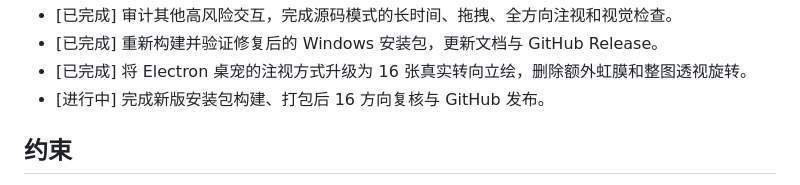
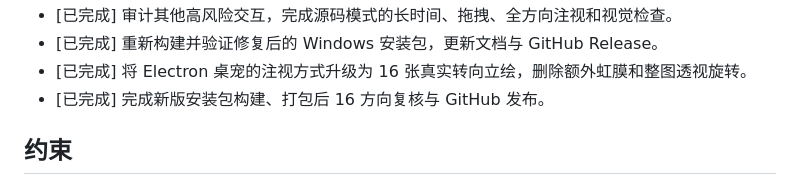
Before and after one commit to YunYueSama/codex-deepseek-pet, a Markdown page: task_plan.md, the part around the change. Drawn GitHub-style.

```diff
--- a/task_plan.md
+++ b/task_plan.md
@@ -21,7 +21,7 @@
 - [已完成] 审计其他高风险交互，完成源码模式的长时间、拖拽、全方向注视和视觉检查。
 - [已完成] 重新构建并验证修复后的 Windows 安装包，更新文档与 GitHub Release。
 - [已完成] 将 Electron 桌宠的注视方式升级为 16 张真实转向立绘，删除额外虹膜和整图透视旋转。
-- [进行中] 完成新版安装包构建、打包后 16 方向复核与 GitHub 发布。
+- [已完成] 完成新版安装包构建、打包后 16 方向复核与 GitHub 发布。
 
 ## 约束
 
```
Also changed, not shown: progress.md (+3 -0 lines).
